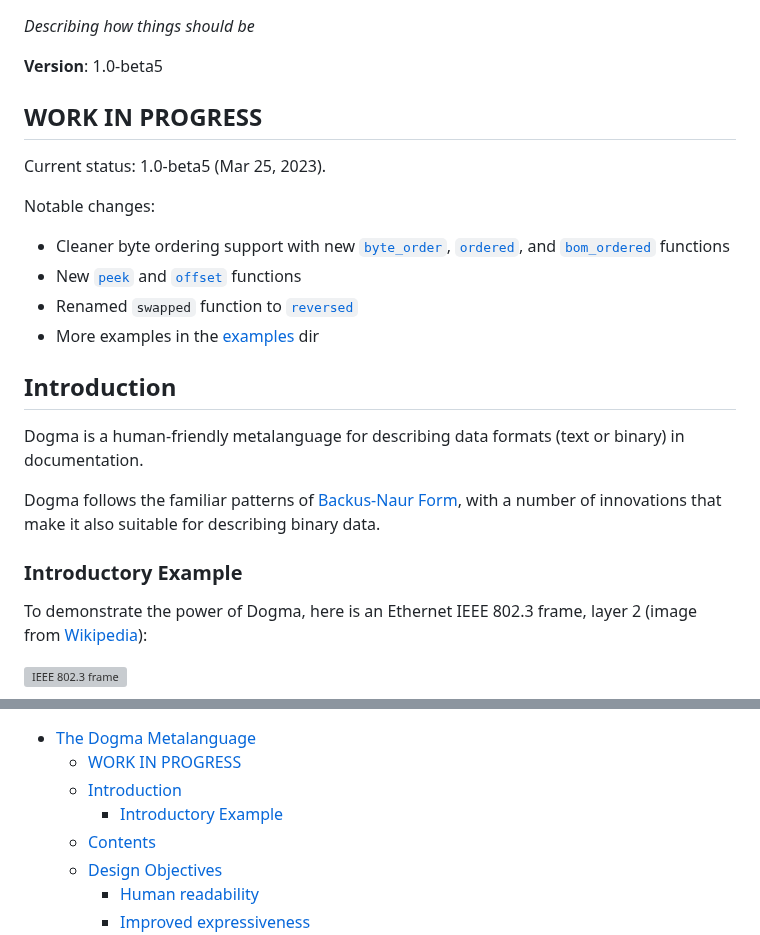
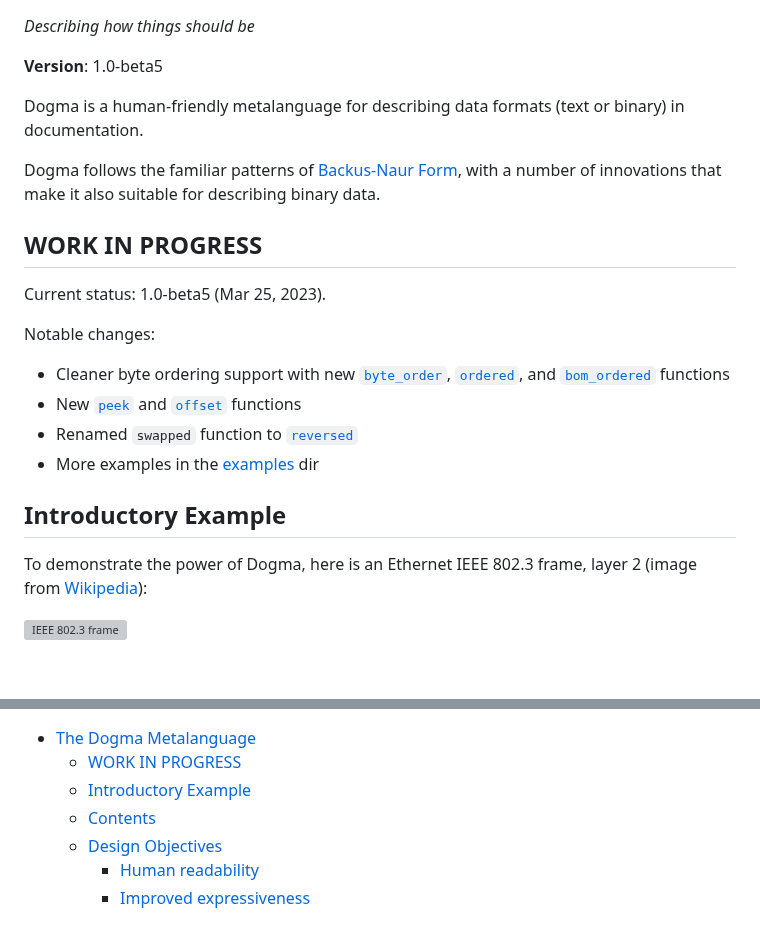
Before and after one commit to kstenerud/dogma, a Markdown page: v1/dogma_v1.md, 2 parts joined by grey strips. GitHub-like rendering; blank space fills up the shorter version; grey boxes are pictures that could not be loaded.

Commit message:
Restructure document

```diff
--- a/v1/dogma_v1.md
+++ b/v1/dogma_v1.md
@@ -6,6 +6,10 @@ The Dogma Metalanguage
 _Describing how things should be_
 
 **Version**: 1.0-beta5
+
+Dogma is a human-friendly metalanguage for describing data formats (text or binary) in documentation.
+
+Dogma follows the familiar patterns of [Backus-Naur Form](https://en.wikipedia.org/wiki/Backus%E2%80%93Naur_form), with a number of innovations that make it also suitable for describing binary data.
 
 
 ## WORK IN PROGRESS
@@ -21,15 +25,8 @@ Notable changes:
 
 
 
-Introduction
-------------
-
-Dogma is a human-friendly metalanguage for describing data formats (text or binary) in documentation.
-
-Dogma follows the familiar patterns of [Backus-Naur Form](https://en.wikipedia.org/wiki/Backus%E2%80%93Naur_form), with a number of innovations that make it also suitable for describing binary data.
-
-
-### Introductory Example
+Introductory Example
+--------------------
 
 To demonstrate the power of Dogma, here is an Ethernet IEEE 802.3 frame, layer 2 (image from [Wikipedia](https://en.wikipedia.org/wiki/IEEE_802.1Q)):
 
@@ -98,8 +95,7 @@ Contents
 
 - [The Dogma Metalanguage](#the-dogma-metalanguage)
   - [WORK IN PROGRESS](#work-in-progress)
-  - [Introduction](#introduction)
-    - [Introductory Example](#introductory-example)
+  - [Introductory Example](#introductory-example)
   - [Contents](#contents)
   - [Design Objectives](#design-objectives)
     - [Human readability](#human-readability)
```
